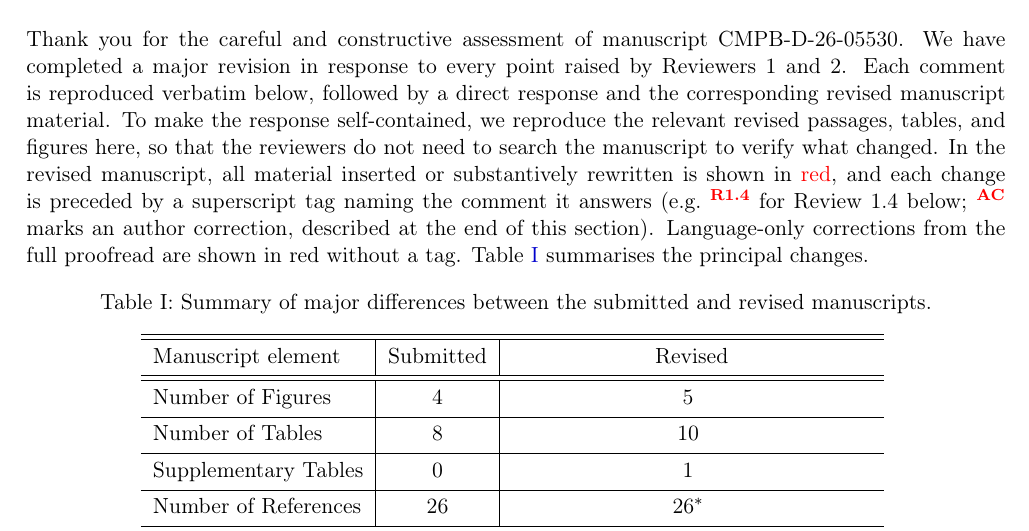
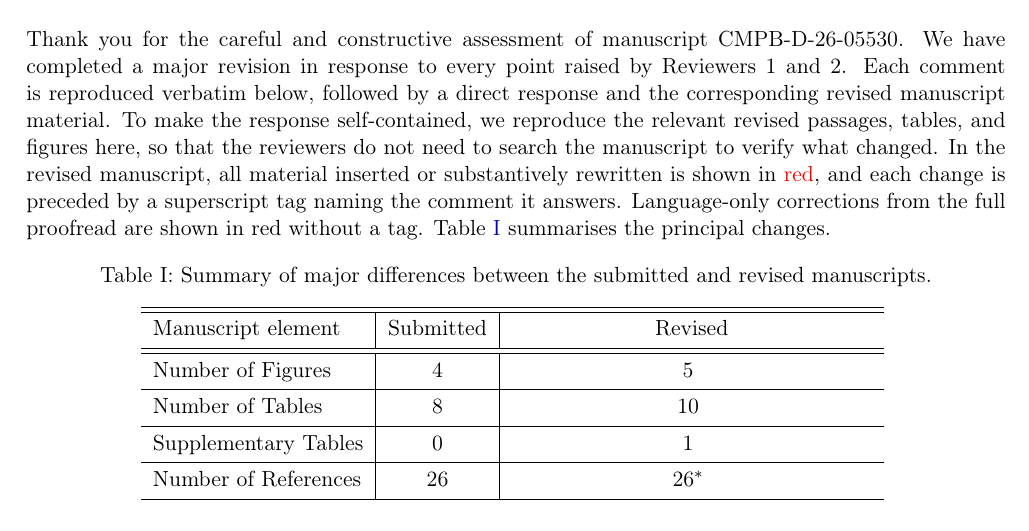
Before and after one commit to xaviwho/stem-multi-omics, a LaTeX document (paper_dt1/response.tex): part of page 2 of 21, cut so that both start at the same text. Compiled offline with pdfLaTeX.

Commit message:
Compiled 2026-11-26 14:14 UTC

```diff
--- a/paper_dt1/response.tex
+++ b/paper_dt1/response.tex
@@ -70,7 +70,7 @@
 \newpage
 \editorsection
 \justifying
-Thank you for the careful and constructive assessment of manuscript CMPB-D-26-05530. We have completed a major revision in response to every point raised by Reviewers~1 and~2. Each comment is reproduced verbatim below, followed by a direct response and the corresponding revised manuscript material. To make the response self-contained, we reproduce the relevant revised passages, tables, and figures here, so that the reviewers do not need to search the manuscript to verify what changed. In the revised manuscript, all material inserted or substantively rewritten is shown in \textcolor{red}{red}, and each change is preceded by a superscript tag naming the comment it answers (e.g.\ \textcolor{red}{\textsuperscript{\textbf{R1.4}}} for Review~1.4 below; \textcolor{red}{\textsuperscript{\textbf{AC}}} marks an author correction, described at the end of this section). Language-only corrections from the full proofread are shown in red without a tag. Table~\ref{edited} summarises the principal changes.
+Thank you for the careful and constructive assessment of manuscript CMPB-D-26-05530. We have completed a major revision in response to every point raised by Reviewers~1 and~2. Each comment is reproduced verbatim below, followed by a direct response and the corresponding revised manuscript material. To make the response self-contained, we reproduce the relevant revised passages, tables, and figures here, so that the reviewers do not need to search the manuscript to verify what changed. In the revised manuscript, all material inserted or substantively rewritten is shown in \textcolor{red}{red}, and each change is preceded by a superscript tag naming the comment it answers. Language-only corrections from the full proofread are shown in red without a tag. Table~\ref{edited} summarises the principal changes.
 
  \begin{table}[!thbp]
     \caption{Summary of major differences between the submitted and revised manuscripts.}
```
